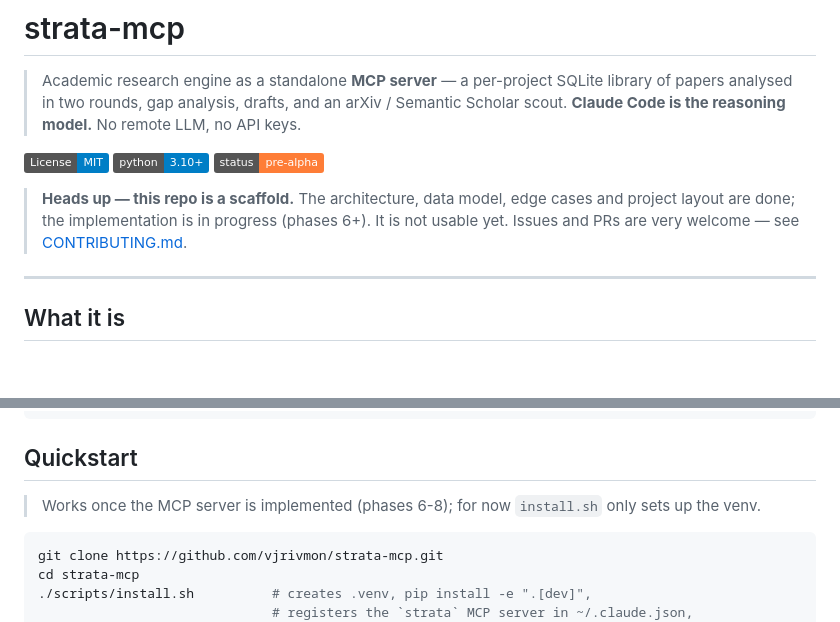
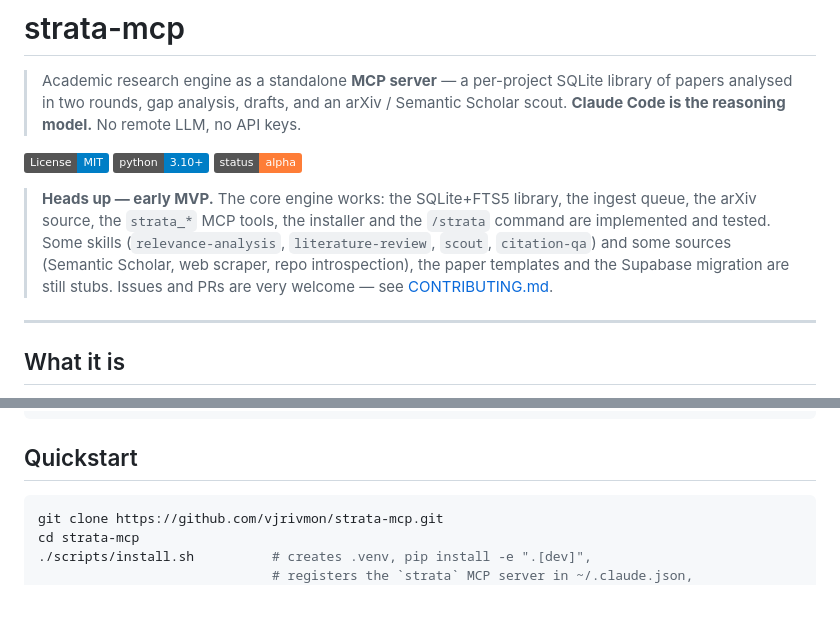
Before and after one commit to vjrivmon/strata-mcp, a Markdown page: README.md, 2 parts joined by grey strips. GitHub-like rendering; badges without logos; blank space fills up the shorter version.

````diff
--- a/README.md
+++ b/README.md
@@ -7,12 +7,15 @@
 
 [![License: MIT](https://img.shields.io/badge/License-MIT-blue.svg)](LICENSE)
 [![Python 3.10+](https://img.shields.io/badge/python-3.10%2B-blue.svg)](pyproject.toml)
-![Status: pre-alpha (scaffold)](https://img.shields.io/badge/status-pre--alpha-orange.svg)
+![Status: alpha (MVP)](https://img.shields.io/badge/status-alpha-orange.svg)
 
-> **Heads up — this repo is a scaffold.** The architecture, data model, edge
-> cases and project layout are done; the implementation is in progress
-> (phases 6+). It is not usable yet. Issues and PRs are very welcome — see
-> [CONTRIBUTING.md](CONTRIBUTING.md).
+> **Heads up — early MVP.** The core engine works: the SQLite+FTS5 library, the
+> ingest queue, the arXiv source, the `strata_*` MCP tools, the installer and the
+> `/strata` command are implemented and tested. Some skills
+> (`relevance-analysis`, `literature-review`, `scout`, `citation-qa`) and some
+> sources (Semantic Scholar, web scraper, repo introspection), the paper
+> templates and the Supabase migration are still stubs. Issues and PRs are very
+> welcome — see [CONTRIBUTING.md](CONTRIBUTING.md).
 
 ---
 
@@ -51,9 +54,6 @@ you ── /strata ──▶ Claude Code ──▶ strata-mcp ──▶ ./.strat
 ```
 
 ## Quickstart
-
-> Works once the MCP server is implemented (phases 6-8); for now `install.sh`
-> only sets up the venv.
 
 ```bash
 git clone https://github.com/vjrivmon/strata-mcp.git
````
Also changed, not shown: CLAUDE.md (+37 -17 lines).
